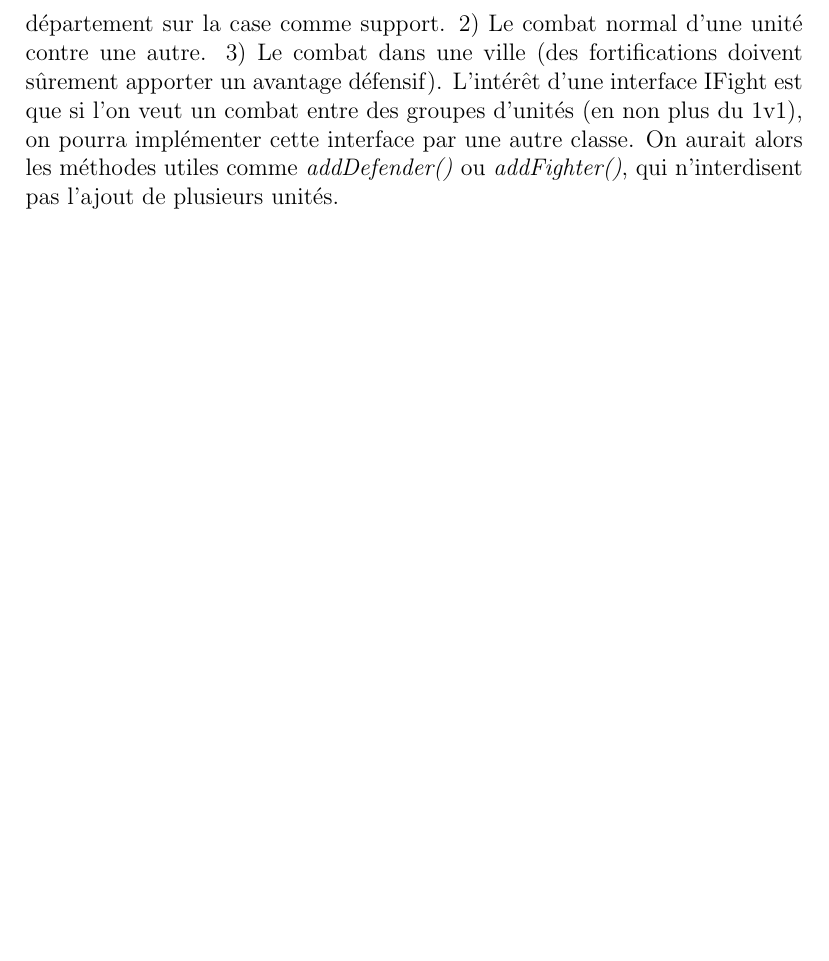
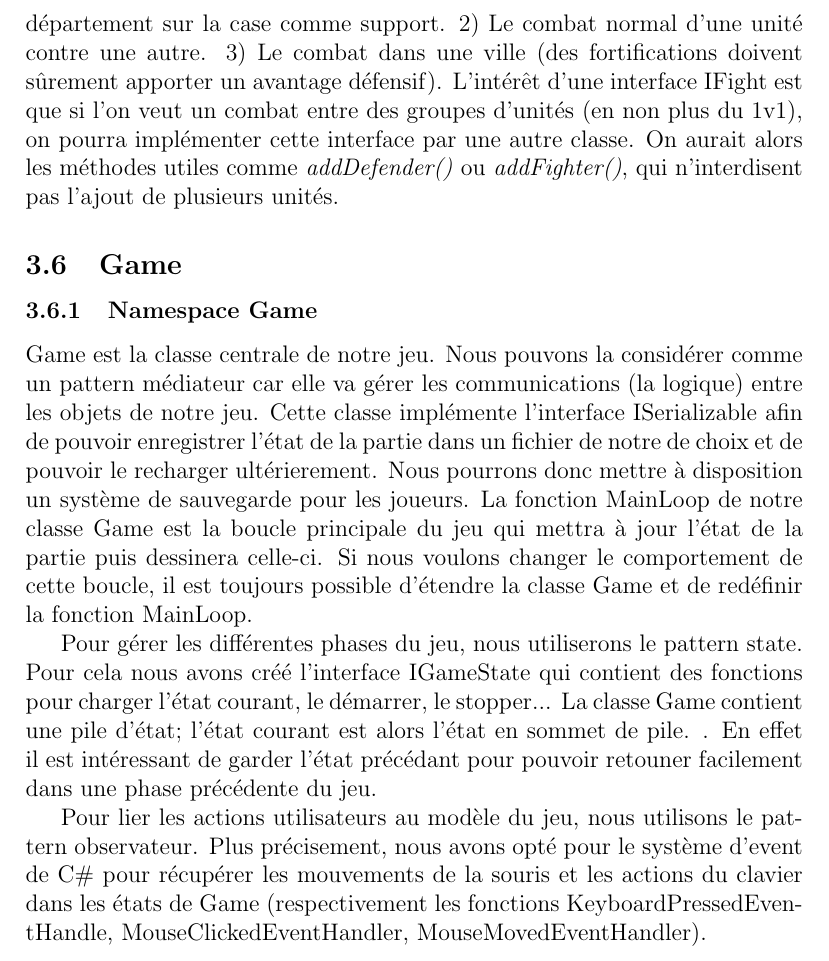
Before and after one commit to Jiwan/Civilisation, a LaTeX document (Rapports/rapportProjetcpp.tex): part of page 7 of 7 before the commit and part of page 7 of 8 after it, cut so that both start at the same text, the shorter picture padded with empty space. Compiled offline with pdfLaTeX.

Commit message:
Ajout de game au rapport
Albert

```diff
--- a/Rapports/rapportProjetcpp.tex
+++ b/Rapports/rapportProjetcpp.tex
@@ -218,6 +218,23 @@ A chaque fois, nous avons justifié l'utilisation du patron de conception.
 			L'intérêt d'une interface IFight est que si l'on veut un combat entre des groupes d'unités (en non plus du 1v1), on pourra implémenter cette interface par une autre classe.
 			On aurait alors les méthodes utiles comme \textit{addDefender()} ou \textit{addFighter()}, qui n'interdisent pas l'ajout de plusieurs unités.
 
+	\subsection{Game}
+		\subsubsection{Namespace Game}
+				Game est la classe centrale de notre jeu.
+				Nous pouvons la considérer comme un pattern médiateur car elle va gérer les communications (la logique) entre les objets de notre jeu.
+			Cette classe implémente l'interface ISerializable afin de pouvoir enregistrer l'état de la partie dans un fichier de notre de choix et de pouvoir le recharger
+			ultérierement. Nous pourrons donc mettre à disposition un système de sauvegarde pour les joueurs.
+			La fonction MainLoop de notre classe Game est la boucle principale du jeu qui mettra à jour l'état de la partie puis dessinera celle-ci.
+			Si nous voulons changer le comportement de cette boucle, il est toujours possible d'étendre la classe Game et de redéfinir la fonction MainLoop.
+
+				Pour gérer les différentes phases du jeu, nous utiliserons le pattern state.
+			Pour cela nous avons créé l'interface IGameState qui contient des fonctions pour charger l'état courant, le démarrer, le stopper...
+			La classe Game contient une pile d'état; l'état courant est alors l'état en sommet de pile. .
+			En effet il est intéressant de garder l'état précédant pour pouvoir retouner facilement dans une phase précédente du jeu.
+
+				Pour lier les actions utilisateurs au modèle du jeu, nous utilisons le pattern observateur. Plus précisement, nous avons opté pour le système d'event de C\#
+			pour récupérer les mouvements de la souris et les actions du clavier dans les états de Game (respectivement les fonctions KeyboardPressedEventHandle,  MouseClickedEventHandler, MouseMovedEventHandler).
+
 \section{Diagramme d'états-transitions}
 
 \section{Diagrammes d'intégration}
```
